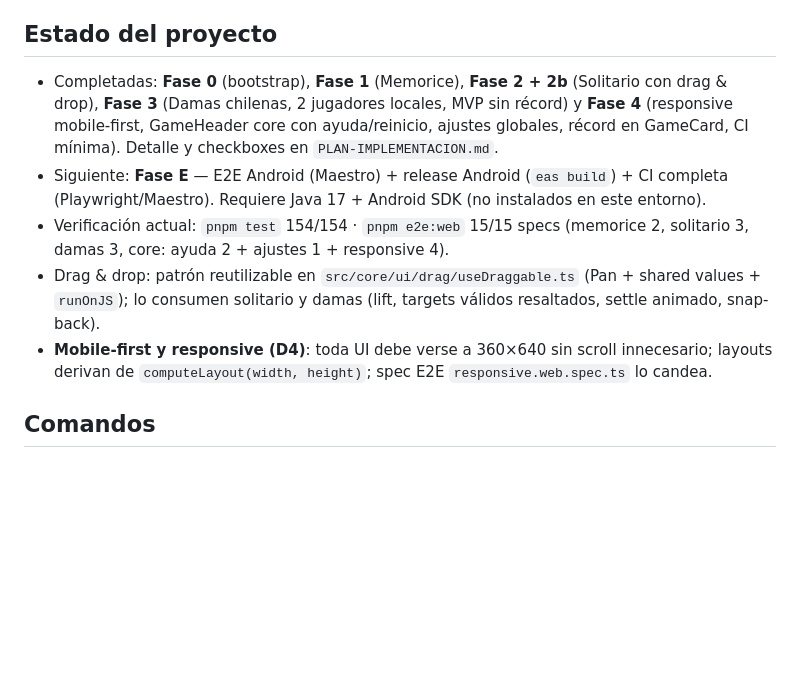
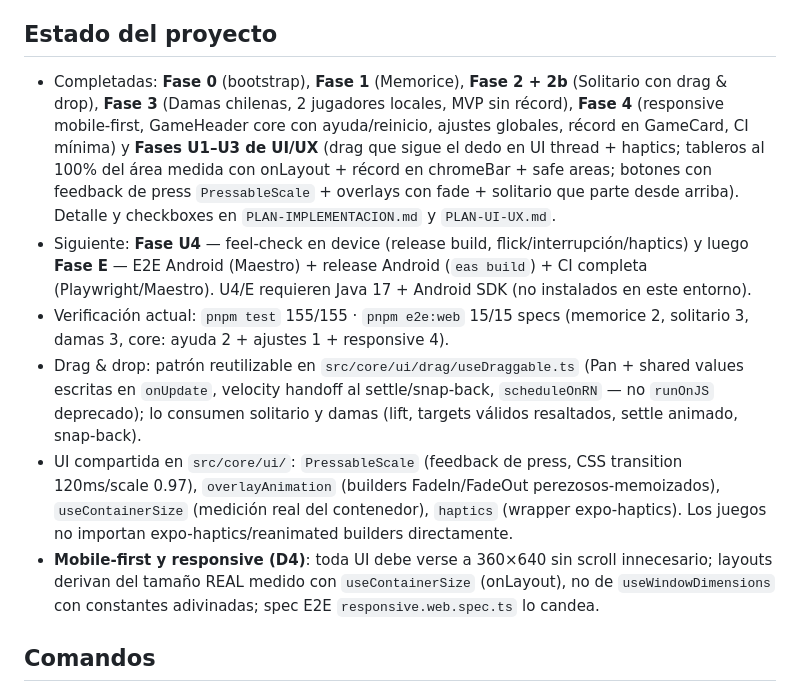
Before and after one commit to FcoDonDev/tasty-games, a Markdown page: AGENTS.md, the part around one of its changes. Drawn GitHub-style; blank space fills up the shorter version.

```diff
--- a/AGENTS.md
+++ b/AGENTS.md
@@ -4,11 +4,12 @@ App de juegos 2D simples (Web + Android) con Expo SDK 57 / Expo Router / React N
 
 ## Estado del proyecto
 
-- Completadas: **Fase 0** (bootstrap), **Fase 1** (Memorice), **Fase 2 + 2b** (Solitario con drag & drop), **Fase 3** (Damas chilenas, 2 jugadores locales, MVP sin récord) y **Fase 4** (responsive mobile-first, GameHeader core con ayuda/reinicio, ajustes globales, récord en GameCard, CI mínima). Detalle y checkboxes en `PLAN-IMPLEMENTACION.md`.
-- Siguiente: **Fase E** — E2E Android (Maestro) + release Android (`eas build`) + CI completa (Playwright/Maestro). Requiere Java 17 + Android SDK (no instalados en este entorno).
-- Verificación actual: `pnpm test` 154/154 · `pnpm e2e:web` 15/15 specs (memorice 2, solitario 3, damas 3, core: ayuda 2 + ajustes 1 + responsive 4).
-- Drag & drop: patrón reutilizable en `src/core/ui/drag/useDraggable.ts` (Pan + shared values + `runOnJS`); lo consumen solitario y damas (lift, targets válidos resaltados, settle animado, snap-back).
-- **Mobile-first y responsive (D4)**: toda UI debe verse a 360×640 sin scroll innecesario; layouts derivan de `computeLayout(width, height)`; spec E2E `responsive.web.spec.ts` lo candea.
+- Completadas: **Fase 0** (bootstrap), **Fase 1** (Memorice), **Fase 2 + 2b** (Solitario con drag & drop), **Fase 3** (Damas chilenas, 2 jugadores locales, MVP sin récord), **Fase 4** (responsive mobile-first, GameHeader core con ayuda/reinicio, ajustes globales, récord en GameCard, CI mínima) y **Fases U1–U3 de UI/UX** (drag que sigue el dedo en UI thread + haptics; tableros al 100% del área medida con onLayout + récord en chromeBar + safe areas; botones con feedback de press `PressableScale` + overlays con fade + solitario que parte desde arriba). Detalle y checkboxes en `PLAN-IMPLEMENTACION.md` y `PLAN-UI-UX.md`.
+- Siguiente: **Fase U4** — feel-check en device (release build, flick/interrupción/haptics) y luego **Fase E** — E2E Android (Maestro) + release Android (`eas build`) + CI completa (Playwright/Maestro). U4/E requieren Java 17 + Android SDK (no instalados en este entorno).
+- Verificación actual: `pnpm test` 155/155 · `pnpm e2e:web` 15/15 specs (memorice 2, solitario 3, damas 3, core: ayuda 2 + ajustes 1 + responsive 4).
+- Drag & drop: patrón reutilizable en `src/core/ui/drag/useDraggable.ts` (Pan + shared values escritas en `onUpdate`, velocity handoff al settle/snap-back, `scheduleOnRN` — no `runOnJS` deprecado); lo consumen solitario y damas (lift, targets válidos resaltados, settle animado, snap-back).
+- UI compartida en `src/core/ui/`: `PressableScale` (feedback de press, CSS transition 120ms/scale 0.97), `overlayAnimation` (builders FadeIn/FadeOut perezosos-memoizados), `useContainerSize` (medición real del contenedor), `haptics` (wrapper expo-haptics). Los juegos no importan expo-haptics/reanimated builders directamente.
+- **Mobile-first y responsive (D4)**: toda UI debe verse a 360×640 sin scroll innecesario; layouts derivan del tamaño REAL medido con `useContainerSize` (onLayout), no de `useWindowDimensions` con constantes adivinadas; spec E2E `responsive.web.spec.ts` lo candea.
 
 ## Comandos
 
```
Also changed, not shown: other parts of AGENTS.md (+50 -9 lines).
